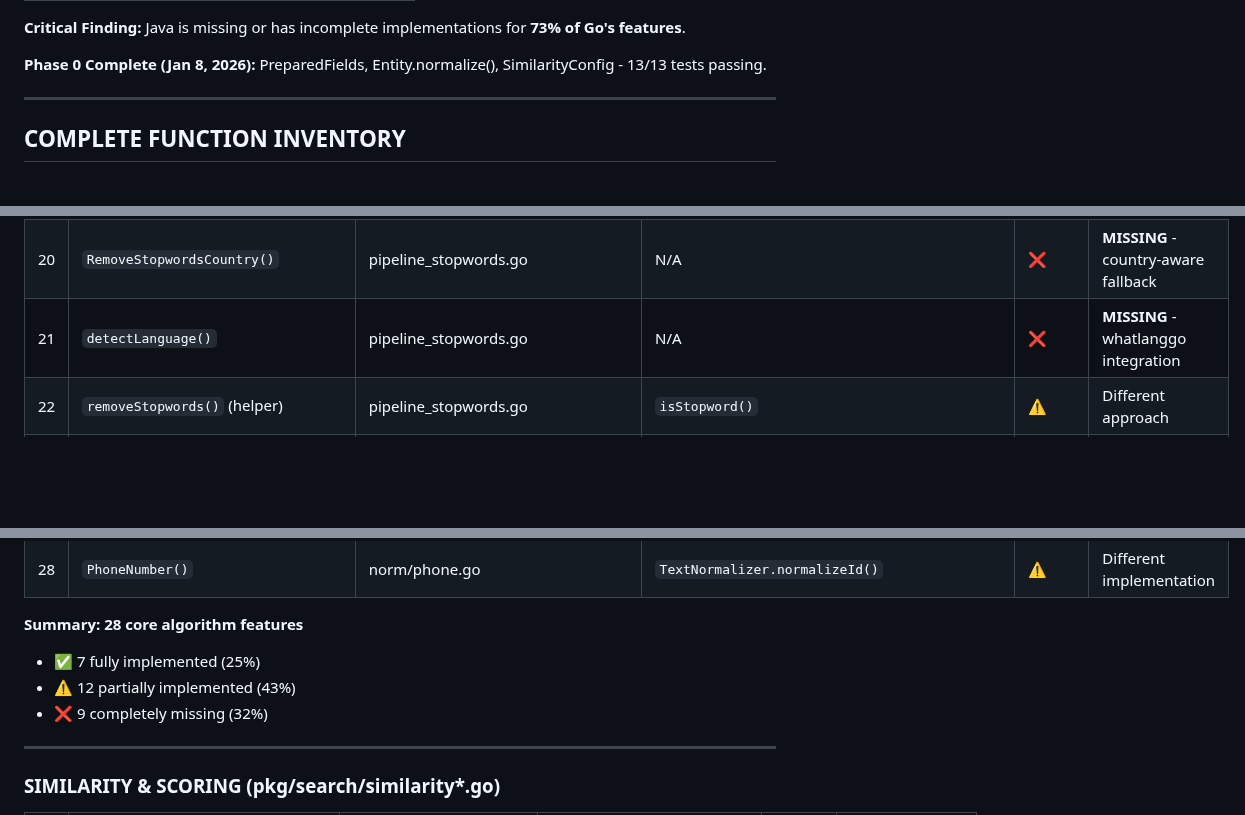
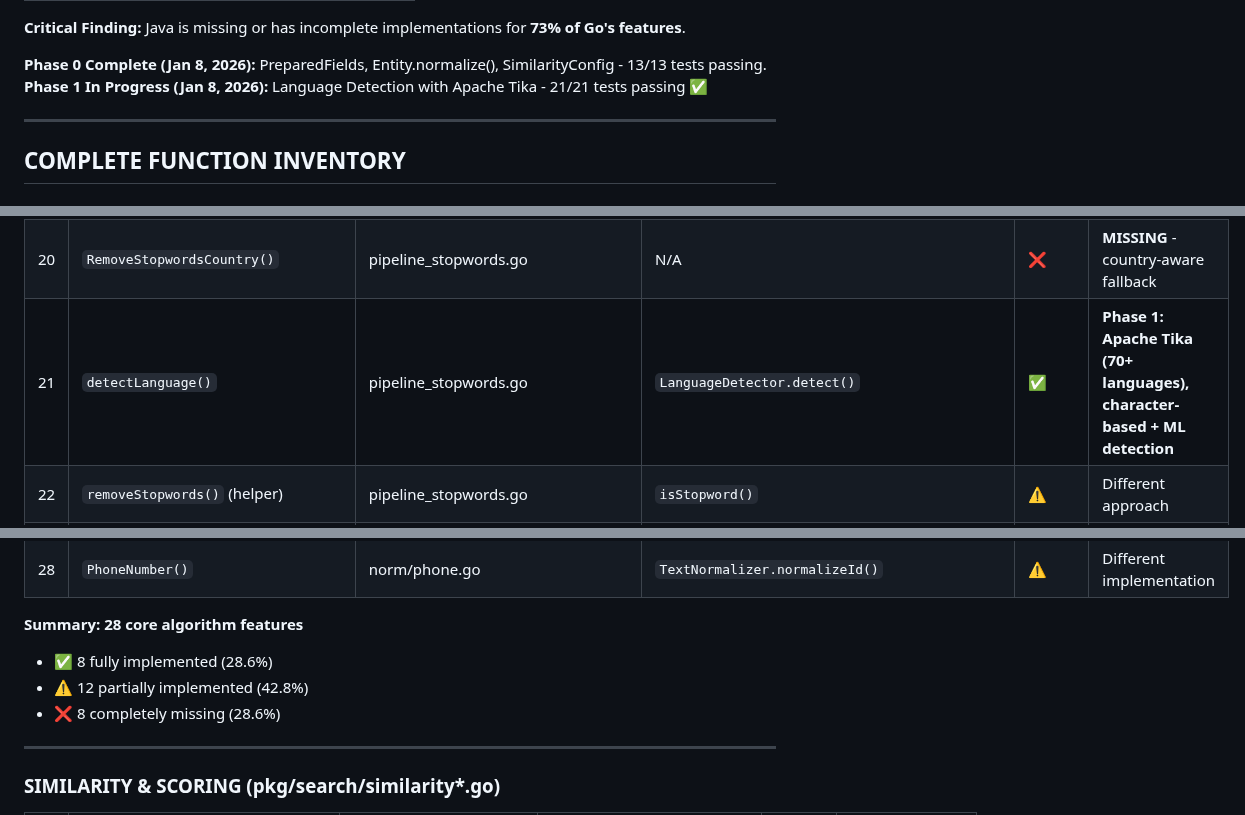
Before and after one commit to BraidFI-AI/watchman-java, a Markdown page: docs/FEATURE_PARITY_GAPS.md, 3 parts joined by grey strips. Rendered like a GitHub page; blank space fills up the shorter version.

Commit message:
docs: Update FEATURE_PARITY_GAPS.md with Phase 1 language detection progress
- Moved detectLanguage() from ❌ Missing to ✅ Fully Implemented
- Added Phase 1 status note: Apache Tika integration (70+ languages)
- Updated summary: 8/28 core algorithms fully implemented (28.6%)
- 21/21 Phase 1 tests passing

```diff
--- a/docs/FEATURE_PARITY_GAPS.md
+++ b/docs/FEATURE_PARITY_GAPS.md
@@ -20,6 +20,7 @@
 **Critical Finding:** Java is missing or has incomplete implementations for **73% of Go's features**.
 
 **Phase 0 Complete (Jan 8, 2026):** PreparedFields, Entity.normalize(), SimilarityConfig - 13/13 tests passing.
+**Phase 1 In Progress (Jan 8, 2026):** Language Detection with Apache Tika - 21/21 tests passing ✅
 
 ---
 
@@ -49,7 +50,7 @@
 | 18 | `saveBuffer()` | pipeline_normalize.go | N/A | ❌ | **MISSING** - buffer pooling |
 | 19 | `RemoveStopwords()` (main) | pipeline_stopwords.go | `TextNormalizer.removeStopwords()` | ⚠️ | **Multilingual (EN/ES/FR), basic language detection** |
 | 20 | `RemoveStopwordsCountry()` | pipeline_stopwords.go | N/A | ❌ | **MISSING** - country-aware fallback |
-| 21 | `detectLanguage()` | pipeline_stopwords.go | N/A | ❌ | **MISSING** - whatlanggo integration |
+| 21 | `detectLanguage()` | pipeline_stopwords.go | `LanguageDetector.detect()` | ✅ | **Phase 1: Apache Tika (70+ languages), character-based + ML detection** |
 | 22 | `removeStopwords()` (helper) | pipeline_stopwords.go | `isStopword()` | ⚠️ | Different approach |
 | 23 | `ReorderSDNName()` | pipeline_reorder.go | `Entity.reorderSDNName()` | ✅ | "LAST, FIRST" → "FIRST LAST" |
 | 24 | `ReorderSDNNames()` | pipeline_reorder.go | `Entity.normalize()` | ⚠️ | Batch via normalize() pipeline |
@@ -59,9 +60,9 @@
 | 28 | `PhoneNumber()` | norm/phone.go | `TextNormalizer.normalizeId()` | ⚠️ | Different implementation |
 
 **Summary: 28 core algorithm features**
-- ✅ 7 fully implemented (25%)
-- ⚠️ 12 partially implemented (43%)
-- ❌ 9 completely missing (32%)
+- ✅ 8 fully implemented (28.6%)
+- ⚠️ 12 partially implemented (42.8%)
+- ❌ 8 completely missing (28.6%)
 
 ---
 
```
